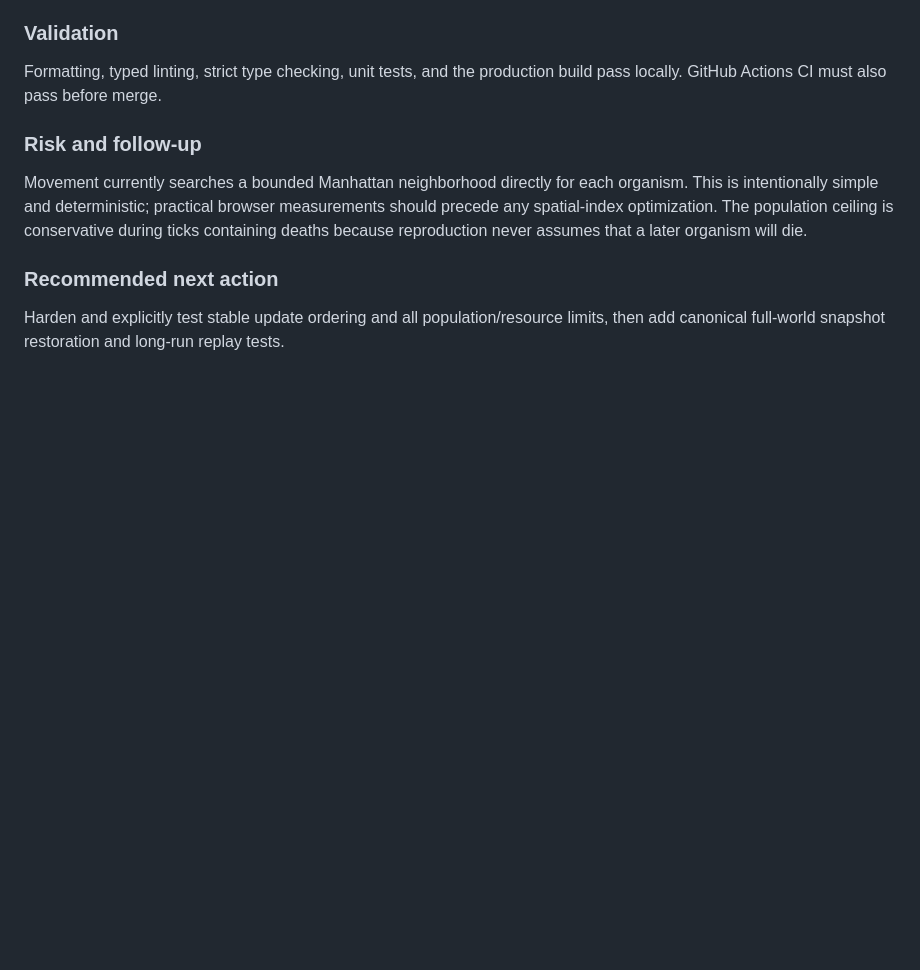
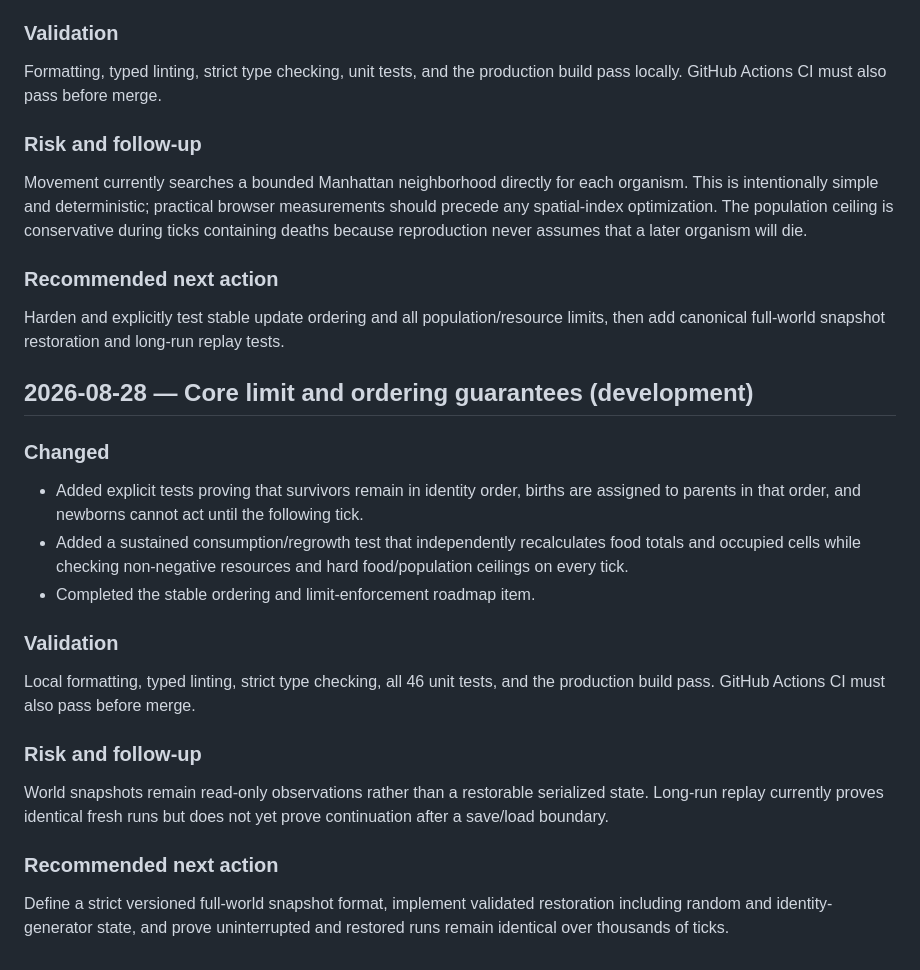
Before and after one commit to all-upper-case/evolution, a Markdown page: docs/PROGRESS.md, the part around the change. Rendered like a GitHub page; blank space fills up the shorter version.

Commit message:
Harden ecological core invariants

```diff
--- a/docs/PROGRESS.md
+++ b/docs/PROGRESS.md
@@ -156,3 +156,23 @@ Movement currently searches a bounded Manhattan neighborhood directly for each o
 ### Recommended next action
 
 Harden and explicitly test stable update ordering and all population/resource limits, then add canonical full-world snapshot restoration and long-run replay tests.
+
+## 2026-08-28 — Core limit and ordering guarantees (development)
+
+### Changed
+
+- Added explicit tests proving that survivors remain in identity order, births are assigned to parents in that order, and newborns cannot act until the following tick.
+- Added a sustained consumption/regrowth test that independently recalculates food totals and occupied cells while checking non-negative resources and hard food/population ceilings on every tick.
+- Completed the stable ordering and limit-enforcement roadmap item.
+
+### Validation
+
+Local formatting, typed linting, strict type checking, all 46 unit tests, and the production build pass. GitHub Actions CI must also pass before merge.
+
+### Risk and follow-up
+
+World snapshots remain read-only observations rather than a restorable serialized state. Long-run replay currently proves identical fresh runs but does not yet prove continuation after a save/load boundary.
+
+### Recommended next action
+
+Define a strict versioned full-world snapshot format, implement validated restoration including random and identity-generator state, and prove uninterrupted and restored runs remain identical over thousands of ticks.
```
